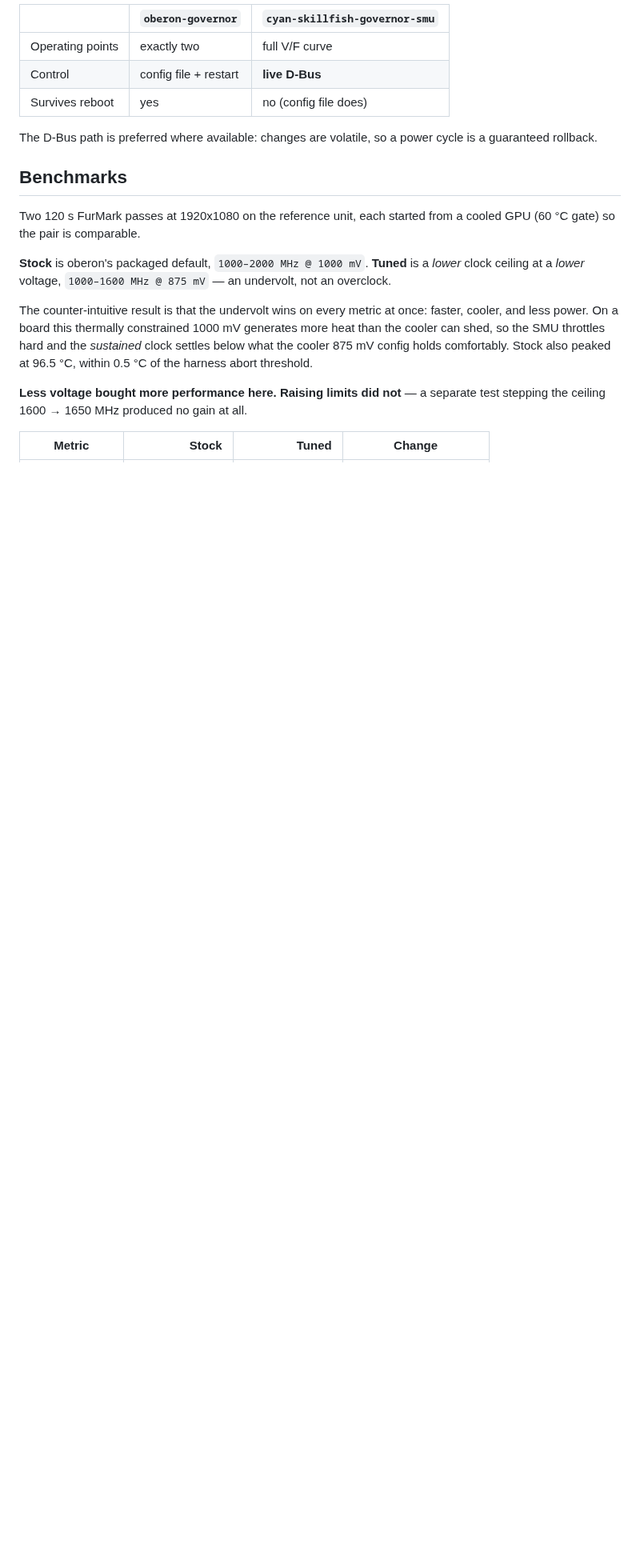
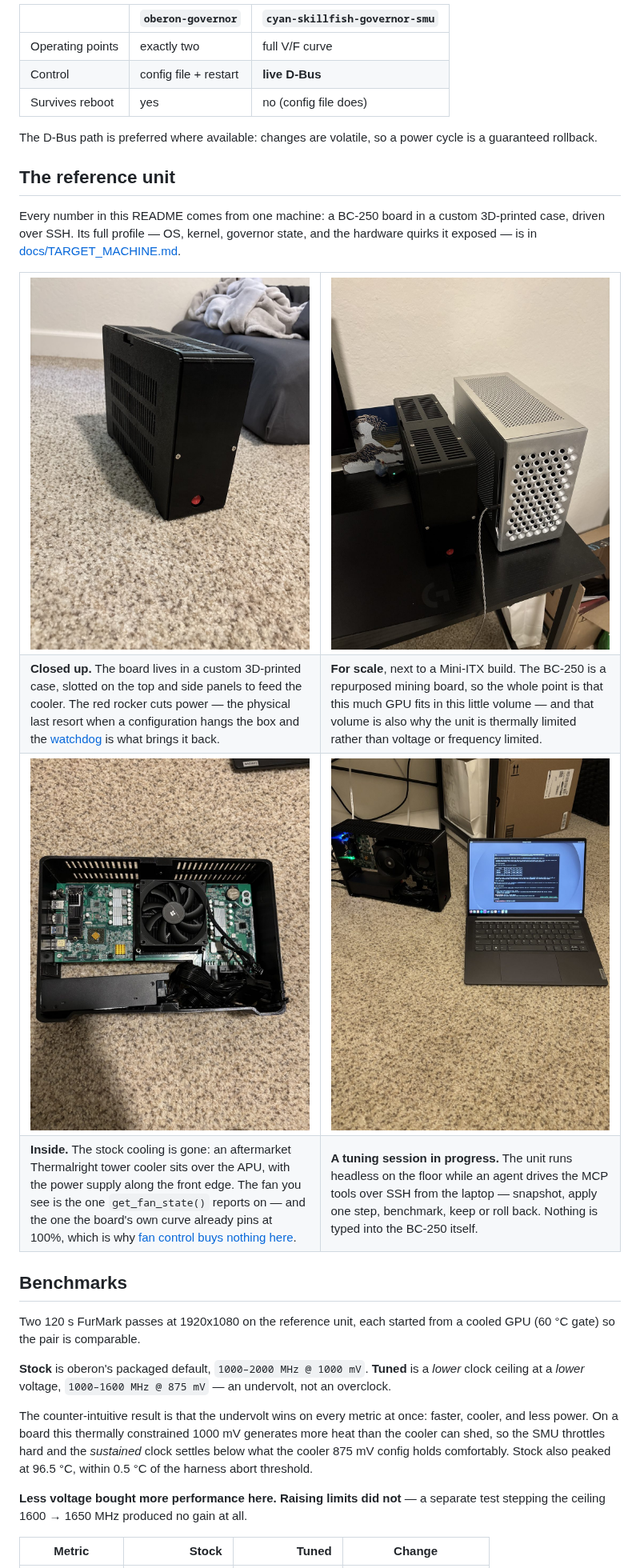
Before and after one commit to bandlayash/bc250-autotune, a Markdown page: README.md, the part around the change. Shown at 80% size. Drawn GitHub-style; pictures changed too: docs/images/internals.jpg (added), docs/images/tuning-session.jpg (added), docs/images/unit-assembled.jpg (added); blank space fills up the shorter version.

Commit message:
docs: add labelled photos of the reference unit to the README
Add a "The reference unit" section between the governor table and the
benchmarks, so the hardware every number in this README comes from is
visible: the closed 3D-printed case, a size comparison against a
Mini-ITX build, the internals with the aftermarket cooler, and a tuning
session driven over SSH from a laptop.

Each photo carries a caption tying it back to something the README
already claims -- the physical power cut behind the watchdog, the volume
that makes the unit thermally limited, and the fan the board's own curve
already pins at 100%.

Photos are downscaled to 1400 px and stripped of EXIF (~1.1 MB total);
*.jpg is marked binary so git does not try to normalise line endings.

Co-Authored-By: Claude Opus 5 <noreply@anthropic.com>
Claude-Session: https://claude.ai/code/session_011FsKxTDazzK1d2bCVhB2bz

```diff
--- a/README.md
+++ b/README.md
@@ -39,6 +39,47 @@ backend is detected automatically.
 
 The D-Bus path is preferred where available: changes are volatile, so a power
 cycle is a guaranteed rollback.
+
+## The reference unit
+
+Every number in this README comes from one machine: a BC-250 board in a custom
+3D-printed case, driven over SSH. Its full profile — OS, kernel, governor state,
+and the hardware quirks it exposed — is in
+[docs/TARGET_MACHINE.md](docs/TARGET_MACHINE.md).
+
+<table>
+<tr>
+<td width="50%"><img src="docs/images/unit-assembled.jpg" alt="The assembled BC-250 in a black 3D-printed case, standing on carpet, with a red rocker switch on the lower panel"></td>
+<td width="50%"><img src="docs/images/unit-size-comparison.jpg" alt="The black 3D-printed BC-250 case standing on a desk beside a larger silver aluminium Mini-ITX case"></td>
+</tr>
+<tr>
+<td><b>Closed up.</b> The board lives in a custom 3D-printed case, slotted on
+the top and side panels to feed the cooler. The red rocker cuts power — the
+physical last resort when a configuration hangs the box and the
+<a href="#install-the-watchdog-do-this-before-any-unattended-tuning">watchdog</a>
+is what brings it back.</td>
+<td><b>For scale</b>, next to a Mini-ITX build. The BC-250 is a repurposed
+mining board, so the whole point is that this much GPU fits in this little
+volume — and that volume is also why the unit is thermally limited rather
+than voltage or frequency limited.</td>
+</tr>
+<tr>
+<td><img src="docs/images/internals.jpg" alt="Top-down view of the open case: the BC-250 board with an aftermarket tower cooler over the APU, and a small power supply along the front edge"></td>
+<td><img src="docs/images/tuning-session.jpg" alt="The open BC-250 case on the floor next to a laptop running a Claude Code session about BC-250 temperature testing"></td>
+</tr>
+<tr>
+<td><b>Inside.</b> The stock cooling is gone: an aftermarket Thermalright tower
+cooler sits over the APU, with the power supply along the front edge. The fan
+you see is the one <code>get_fan_state()</code> reports on — and the one the
+board's own curve already pins at 100%, which is why
+<a href="docs/TARGET_MACHINE.md#does-fan-control-actually-help-on-this-unit-no">fan
+control buys nothing here</a>.</td>
+<td><b>A tuning session in progress.</b> The unit runs headless on the floor
+while an agent drives the MCP tools over SSH from the laptop — snapshot,
+apply one step, benchmark, keep or roll back. Nothing is typed into the
+BC-250 itself.</td>
+</tr>
+</table>
 
 ## Benchmarks
 
```
Also changed, not shown: 1 other file.
